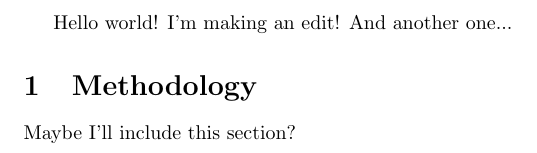
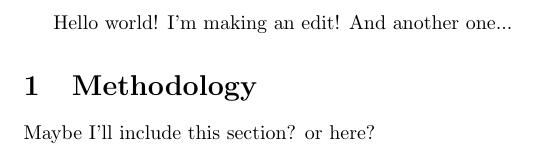
Before and after one commit to robsturman/githubintro, a LaTeX document (hello.tex): part of the page, cut so that both start at the same text. Compiled offline with pdfLaTeX.

Commit message:
update hello.tex

```diff
--- a/hello.tex
+++ b/hello.tex
@@ -5,6 +5,6 @@ Hello world! I'm making an edit! And another one...
 
 \section{Methodology}
 
-Maybe I'll include this section?
+Maybe I'll include this section? or here?
 
 \end{document}
```
Also changed, not shown: hello.pdf.
